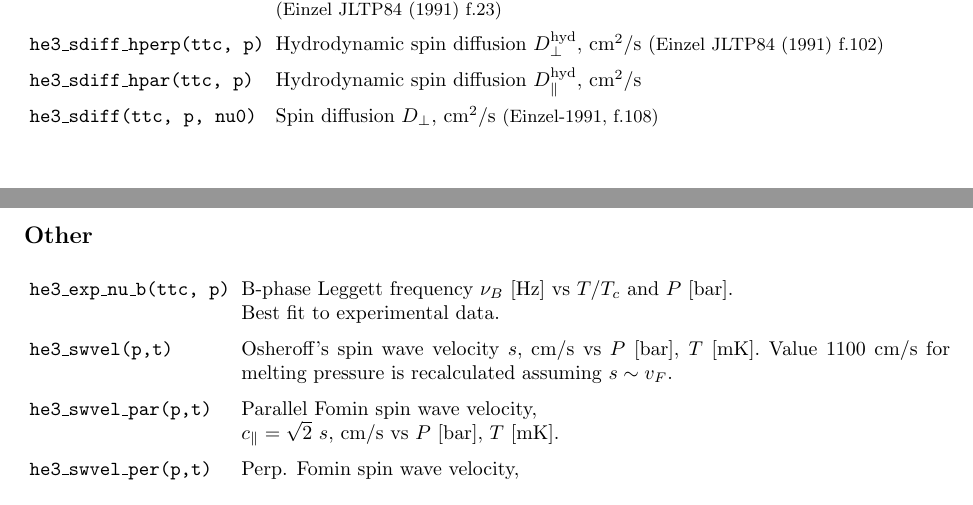
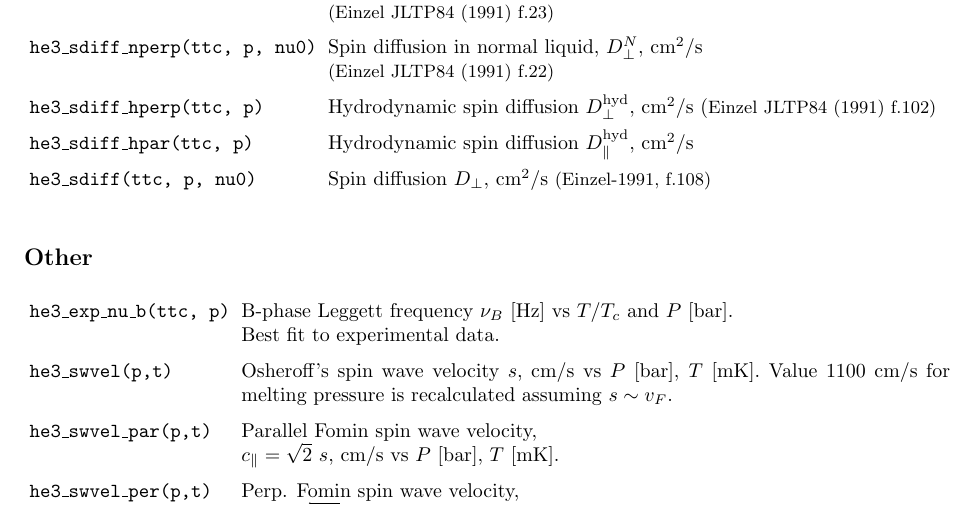
Before and after one commit to slazav/he3lib, a LaTeX document (doc/he3lib.tex): two parts of pages 7 and 8 of 8 before the commit and part of page 8 of 8 after it, the two joined at a grey line, cut so that both start at the same text. Compiled offline with pdfLaTeX.

Commit message:
lib: add sdiff_nperp

```diff
--- a/doc/he3lib.tex
+++ b/doc/he3lib.tex
@@ -296,6 +296,8 @@ Spin diffusion:
 \noindent\begin{tabular}{lp{12.5cm}}
 \tt he3\_sdiff\_nh(ttc, p)    & Hydrodynamic spin diffusion in normal liquid, $D_0$, cm$^2$/s\newline
                               {\small (Einzel JLTP84 (1991) f.23)}\\
+\tt he3\_sdiff\_nperp(ttc, p, nu0) & Spin diffusion in normal liquid, $D^N_\perp$, cm$^2$/s\newline
+                              {\small (Einzel JLTP84 (1991) f.22)}\\
 \tt he3\_sdiff\_hperp(ttc, p) & Hydrodynamic spin diffusion $D_\perp^{\rm hyd}$, cm$^2$/s
                               {(\small Einzel JLTP84 (1991) f.102)}\\
 \tt he3\_sdiff\_hpar(ttc, p)  & Hydrodynamic spin diffusion $D_\parallel^{\rm hyd}$, cm$^2$/s\\
```
Also changed, not shown: 8 other files.
